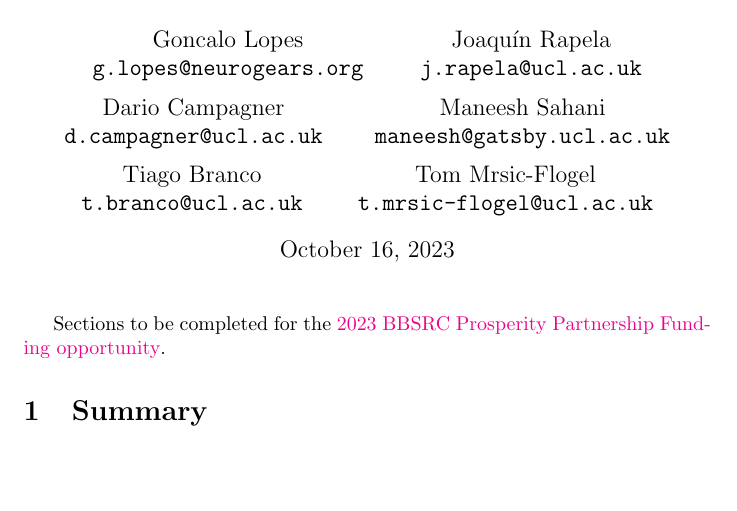
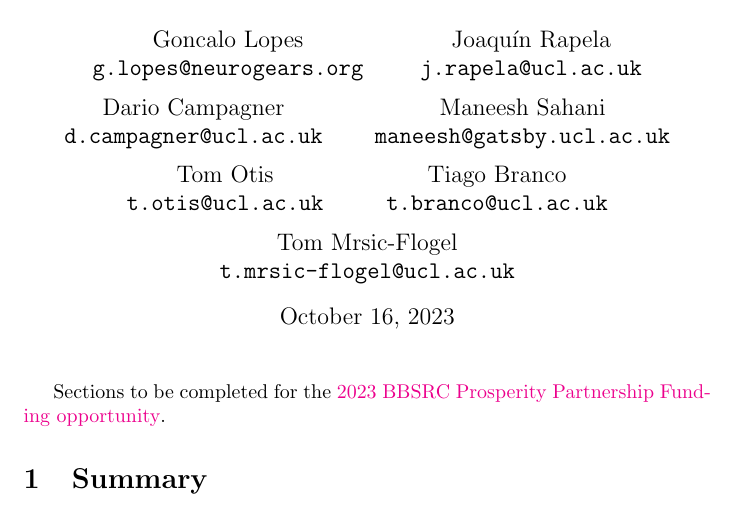
Before and after one commit to joacorapela/BBSRCpropserityPartnership23, a LaTeX document (application.tex): part of page 1 of 13, cut so that both start at the same text, the shorter picture padded with empty space. Compiled offline with pdfLaTeX.

Commit message:
Added Tom O

```diff
--- a/application.tex
+++ b/application.tex
@@ -22,6 +22,8 @@ and intelligent experimentation}
     \texttt{d.campagner@ucl.ac.uk}\and
     Maneesh Sahani\\
     \texttt{maneesh@gatsby.ucl.ac.uk}\and
+    Tom Otis\\
+    \texttt{t.otis@ucl.ac.uk}\and
     Tiago Branco\\
     \texttt{t.branco@ucl.ac.uk}\and
     Tom Mrsic-Flogel\\
```
Also changed, not shown: application.pdf.
